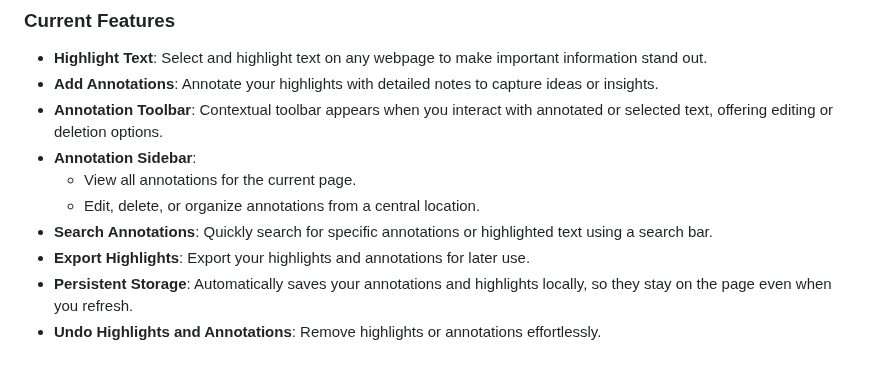
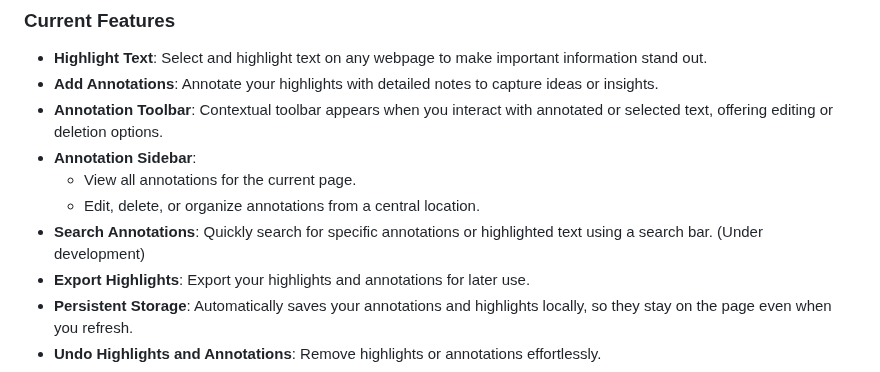
Before and after one commit to TeachBooks/annotater, a Markdown page: README.md, the part around the change. Rendered like a GitHub page.

```diff
--- a/README.md
+++ b/README.md
@@ -17,7 +17,7 @@ If you want to try it in **developer mode**, follow the step-by-step instruction
 - **Annotation Sidebar**:
   - View all annotations for the current page.
   - Edit, delete, or organize annotations from a central location.
-- **Search Annotations**: Quickly search for specific annotations or highlighted text using a search bar.
+- **Search Annotations**: Quickly search for specific annotations or highlighted text using a search bar. (Under development)
 - **Export Highlights**: Export your highlights and annotations for later use.
 - **Persistent Storage**: Automatically saves your annotations and highlights locally, so they stay on the page even when you refresh.
 - **Undo Highlights and Annotations**: Remove highlights or annotations effortlessly.
```
